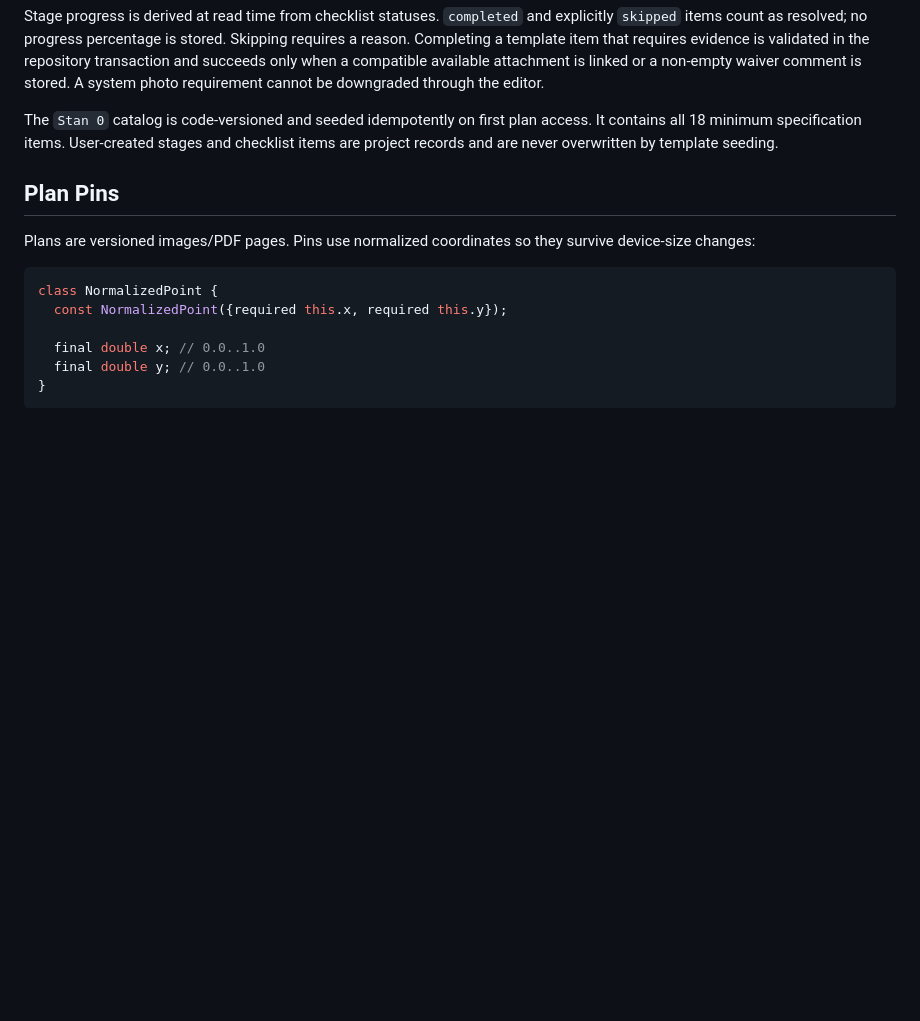
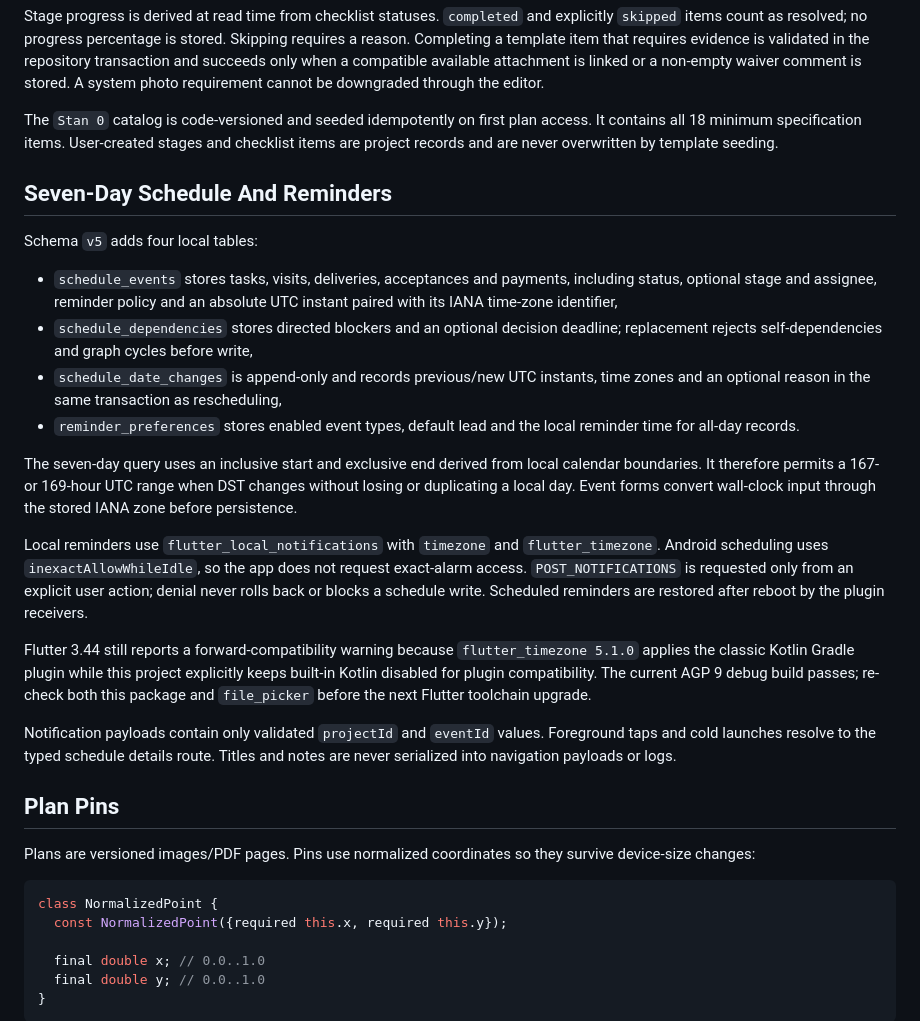
Before and after one commit to przemyslawsobczyk123-lgtm/budowapro-app, a Markdown page: docs/build-home-app/TECHNICAL_ARCHITECTURE.md, the part around the change. GitHub-like rendering; blank space fills up the shorter version.

```diff
--- a/docs/build-home-app/TECHNICAL_ARCHITECTURE.md
+++ b/docs/build-home-app/TECHNICAL_ARCHITECTURE.md
@@ -286,6 +286,41 @@ access. It contains all 18 minimum specification items. User-created stages and
 checklist items are project records and are never overwritten by template
 seeding.
 
+## Seven-Day Schedule And Reminders
+
+Schema `v5` adds four local tables:
+
+- `schedule_events` stores tasks, visits, deliveries, acceptances and payments,
+  including status, optional stage and assignee, reminder policy and an absolute
+  UTC instant paired with its IANA time-zone identifier,
+- `schedule_dependencies` stores directed blockers and an optional decision
+  deadline; replacement rejects self-dependencies and graph cycles before write,
+- `schedule_date_changes` is append-only and records previous/new UTC instants,
+  time zones and an optional reason in the same transaction as rescheduling,
+- `reminder_preferences` stores enabled event types, default lead and the local
+  reminder time for all-day records.
+
+The seven-day query uses an inclusive start and exclusive end derived from local
+calendar boundaries. It therefore permits a 167- or 169-hour UTC range when DST
+changes without losing or duplicating a local day. Event forms convert wall-clock
+input through the stored IANA zone before persistence.
+
+Local reminders use `flutter_local_notifications` with `timezone` and
+`flutter_timezone`. Android scheduling uses `inexactAllowWhileIdle`, so the app
+does not request exact-alarm access. `POST_NOTIFICATIONS` is requested only from
+an explicit user action; denial never rolls back or blocks a schedule write.
+Scheduled reminders are restored after reboot by the plugin receivers.
+
+Flutter 3.44 still reports a forward-compatibility warning because
+`flutter_timezone 5.1.0` applies the classic Kotlin Gradle plugin while this
+project explicitly keeps built-in Kotlin disabled for plugin compatibility. The
+current AGP 9 debug build passes; re-check both this package and `file_picker`
+before the next Flutter toolchain upgrade.
+
+Notification payloads contain only validated `projectId` and `eventId` values.
+Foreground taps and cold launches resolve to the typed schedule details route.
+Titles and notes are never serialized into navigation payloads or logs.
+
 ## Plan Pins
 
 Plans are versioned images/PDF pages. Pins use normalized coordinates so they survive device-size changes:
```
Also changed, not shown: docs/build-home-app/IMPLEMENTATION_STATUS.md (+35 -7 lines).
